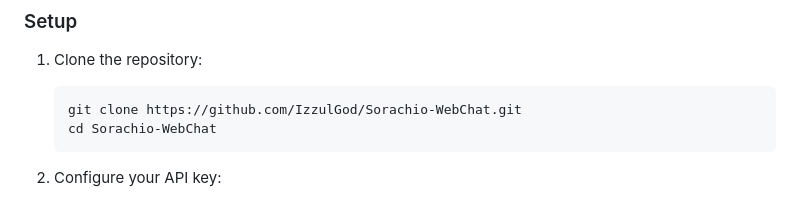
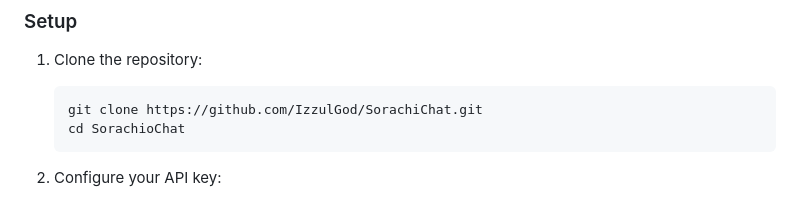
Before and after one commit to IzzulGod-Ai/Sorach1o-Chatbot, a Markdown page: README.md, the part around the change. Drawn GitHub-style.

````diff
--- a/README.md
+++ b/README.md
@@ -54,8 +54,8 @@ Sorachio is designed to work beautifully on all devices:
 
 1. Clone the repository:
    ```bash
-   git clone https://github.com/IzzulGod/Sorachio-WebChat.git
-   cd Sorachio-WebChat
+   git clone https://github.com/IzzulGod/SorachiChat.git
+   cd SorachioChat
    ```
 
 2. Configure your API key:
````
